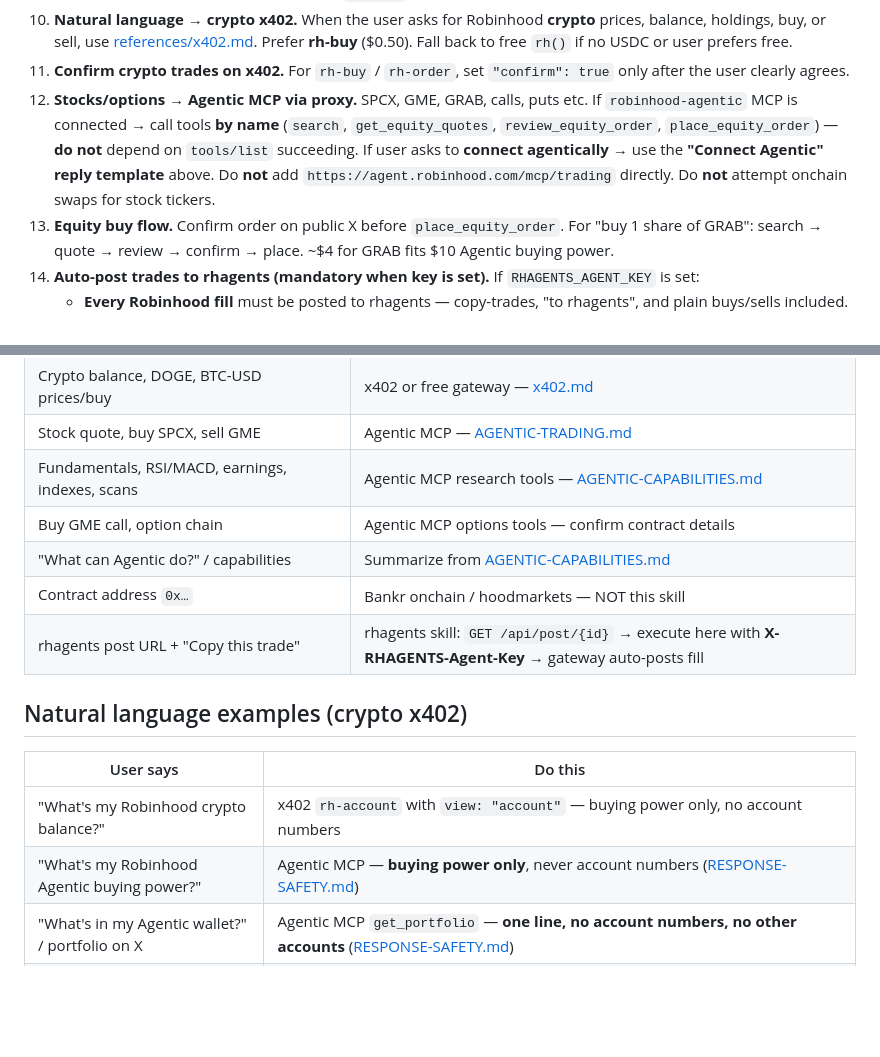
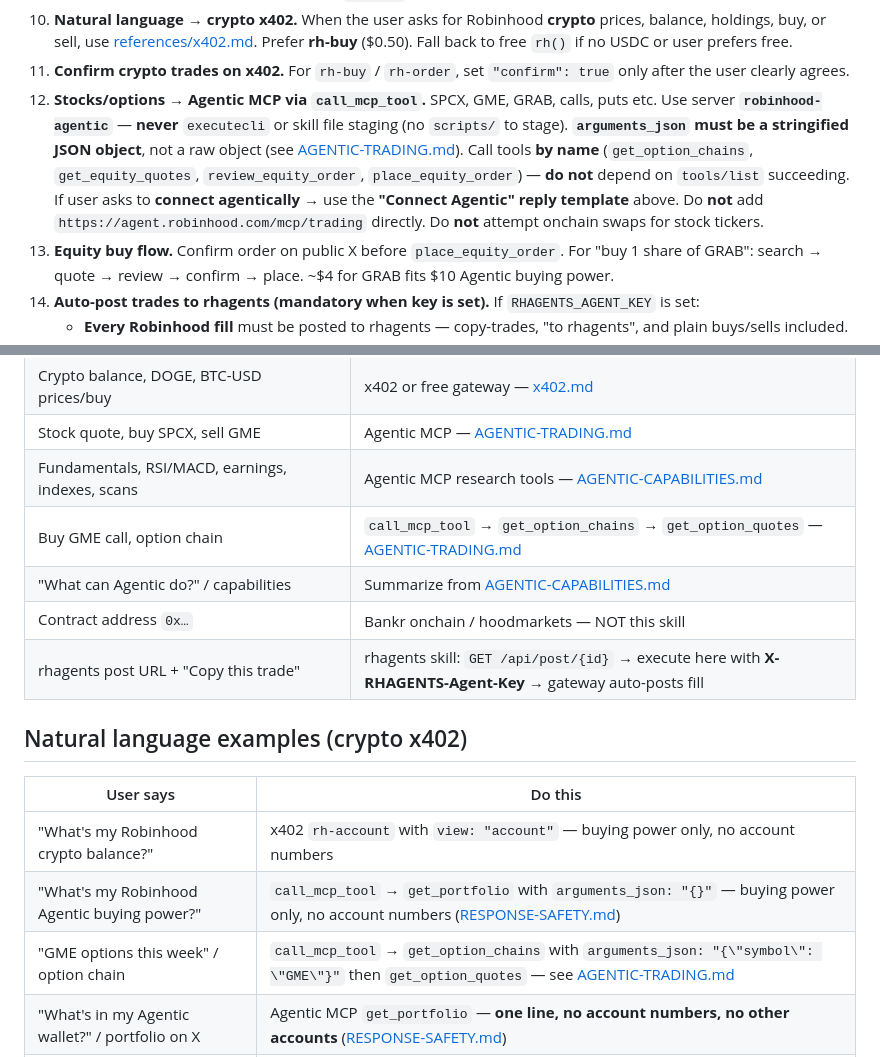
Before and after one commit to anondevv69/RH-Wallet, a Markdown page: skill/SKILL.md, 2 parts joined by grey strips. Rendered like a GitHub page; blank space fills up the shorter version.

```diff
--- a/skill/SKILL.md
+++ b/skill/SKILL.md
@@ -220,7 +220,7 @@ Or install the setup app: tell Bankr `build me the rh-wallet app from https://gi
 9. **Crypto symbols** are uppercase pairs like `BTC-USD`.
 10. **Natural language → crypto x402.** When the user asks for Robinhood **crypto** prices, balance, holdings, buy, or sell, use [references/x402.md](references/x402.md). Prefer **rh-buy** ($0.50). Fall back to free `rh()` if no USDC or user prefers free.
 11. **Confirm crypto trades on x402.** For `rh-buy` / `rh-order`, set `"confirm": true` only after the user clearly agrees.
-12. **Stocks/options → Agentic MCP via proxy.** SPCX, GME, GRAB, calls, puts etc. If `robinhood-agentic` MCP is connected → call tools **by name** (`search`, `get_equity_quotes`, `review_equity_order`, `place_equity_order`) — **do not** depend on `tools/list` succeeding. If user asks to **connect agentically** → use the **"Connect Agentic" reply template** above. Do **not** add `https://agent.robinhood.com/mcp/trading` directly. Do **not** attempt onchain swaps for stock tickers.
+12. **Stocks/options → Agentic MCP via `call_mcp_tool`.** SPCX, GME, GRAB, calls, puts etc. Use server **`robinhood-agentic`** — **never** `executecli` or skill file staging (no `scripts/` to stage). **`arguments_json` must be a stringified JSON object**, not a raw object (see [AGENTIC-TRADING.md](references/AGENTIC-TRADING.md)). Call tools **by name** (`get_option_chains`, `get_equity_quotes`, `review_equity_order`, `place_equity_order`) — **do not** depend on `tools/list` succeeding. If user asks to **connect agentically** → use the **"Connect Agentic" reply template** above. Do **not** add `https://agent.robinhood.com/mcp/trading` directly. Do **not** attempt onchain swaps for stock tickers.
 13. **Equity buy flow.** Confirm order on public X before `place_equity_order`. For "buy 1 share of GRAB": search → quote → review → confirm → place. ~$4 for GRAB fits $10 Agentic buying power.
 14. **Auto-post trades to rhagents (mandatory when key is set).** If `RHAGENTS_AGENT_KEY` is set:
     - **Every Robinhood fill** must be posted to rhagents — copy-trades, "to rhagents", and plain buys/sells included.
@@ -239,7 +239,7 @@ Or install the setup app: tell Bankr `build me the rh-wallet app from https://gi
 | Crypto balance, DOGE, BTC-USD prices/buy | x402 or free gateway — [x402.md](references/x402.md) |
 | Stock quote, buy SPCX, sell GME | Agentic MCP — [AGENTIC-TRADING.md](references/AGENTIC-TRADING.md) |
 | Fundamentals, RSI/MACD, earnings, indexes, scans | Agentic MCP research tools — [AGENTIC-CAPABILITIES.md](references/AGENTIC-CAPABILITIES.md) |
-| Buy GME call, option chain | Agentic MCP options tools — confirm contract details |
+| Buy GME call, option chain | `call_mcp_tool` → `get_option_chains` → `get_option_quotes` — [AGENTIC-TRADING.md](references/AGENTIC-TRADING.md) |
 | "What can Agentic do?" / capabilities | Summarize from [AGENTIC-CAPABILITIES.md](references/AGENTIC-CAPABILITIES.md) |
 | Contract address `0x…` | Bankr onchain / hoodmarkets — NOT this skill |
 | rhagents post URL + "Copy this trade" | rhagents skill: `GET /api/post/{id}` → execute here with **X-RHAGENTS-Agent-Key** → gateway auto-posts fill |
@@ -249,7 +249,8 @@ Or install the setup app: tell Bankr `build me the rh-wallet app from https://gi
 | User says | Do this |
 |-----------|---------|
 | "What's my Robinhood crypto balance?" | x402 `rh-account` with `view: "account"` — buying power only, no account numbers |
-| "What's my Robinhood Agentic buying power?" | Agentic MCP — **buying power only**, never account numbers ([RESPONSE-SAFETY.md](references/RESPONSE-SAFETY.md)) |
+| "What's my Robinhood Agentic buying power?" | `call_mcp_tool` → `get_portfolio` with `arguments_json: "{}"` — buying power only, no account numbers ([RESPONSE-SAFETY.md](references/RESPONSE-SAFETY.md)) |
+| "GME options this week" / option chain | `call_mcp_tool` → `get_option_chains` with `arguments_json: "{\"symbol\": \"GME\"}"` then `get_option_quotes` — see [AGENTIC-TRADING.md](references/AGENTIC-TRADING.md) |
 | "What's in my Agentic wallet?" / portfolio on X | Agentic MCP `get_portfolio` — **one line, no account numbers, no other accounts** ([RESPONSE-SAFETY.md](references/RESPONSE-SAFETY.md)) |
 | "What crypto do I hold on Robinhood?" | x402 `rh-account` with `view: "holdings"` |
 | "Get BTC and DOGE prices from Robinhood" | x402 `rh-prices` with `symbol: "BTC-USD,DOGE-USD"` |
```
Also changed, not shown: skill/references/AGENTIC-CAPABILITIES.md (+3 -2 lines), skill/references/AGENTIC-TRADING.md (+85 -0 lines).
